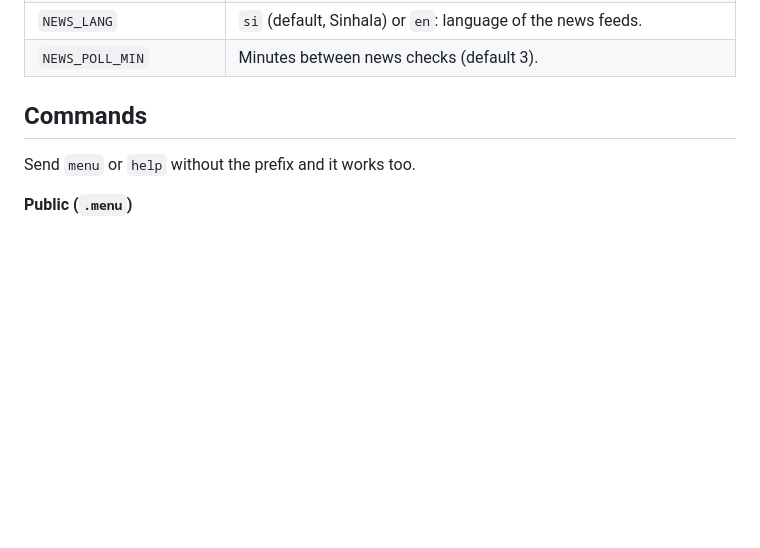
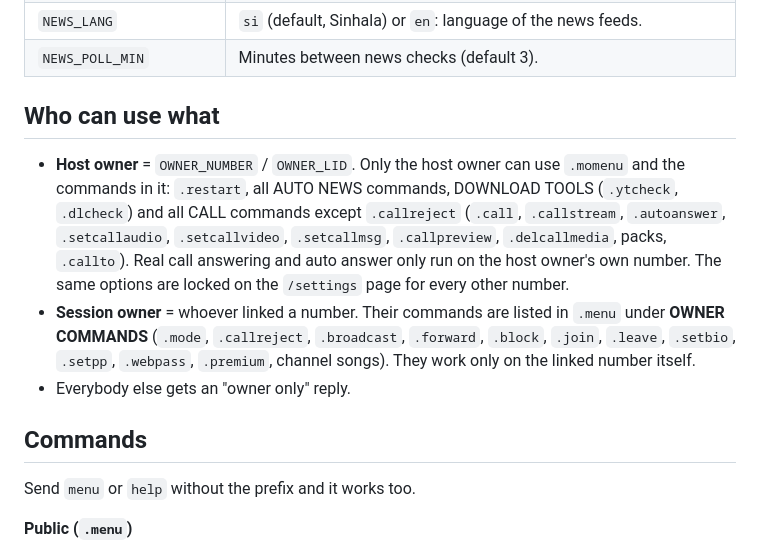
Before and after one commit to darkthila5-arch/rioxmd, a Markdown page: README.md, the part around the change. Drawn GitHub-style; blank space fills up the shorter version.

```diff
--- a/README.md
+++ b/README.md
@@ -79,6 +79,11 @@ Optional fields: `owner: true` (owner only), `hidden: true` (silent for everyone
 | `TIKTOK_RAPIDAPI_PATH` | Optional: path of a `tiktok-scraper20` search endpoint, only if its automatic path guess fails. |
 | `NEWS_LANG` | `si` (default, Sinhala) or `en`: language of the news feeds. |
 | `NEWS_POLL_MIN` | Minutes between news checks (default 3). |
+
+## Who can use what
+- **Host owner** = `OWNER_NUMBER` / `OWNER_LID`. Only the host owner can use `.momenu` and the commands in it: `.restart`, all AUTO NEWS commands, DOWNLOAD TOOLS (`.ytcheck`, `.dlcheck`) and all CALL commands except `.callreject` (`.call`, `.callstream`, `.autoanswer`, `.setcallaudio`, `.setcallvideo`, `.setcallmsg`, `.callpreview`, `.delcallmedia`, packs, `.callto`). Real call answering and auto answer only run on the host owner's own number. The same options are locked on the `/settings` page for every other number.
+- **Session owner** = whoever linked a number. Their commands are listed in `.menu` under **OWNER COMMANDS** (`.mode`, `.callreject`, `.broadcast`, `.forward`, `.block`, `.join`, `.leave`, `.setbio`, `.setpp`, `.webpass`, `.premium`, channel songs). They work only on the linked number itself.
+- Everybody else gets an "owner only" reply.
 
 ## Commands
 Send `menu` or `help` without the prefix and it works too.
```
